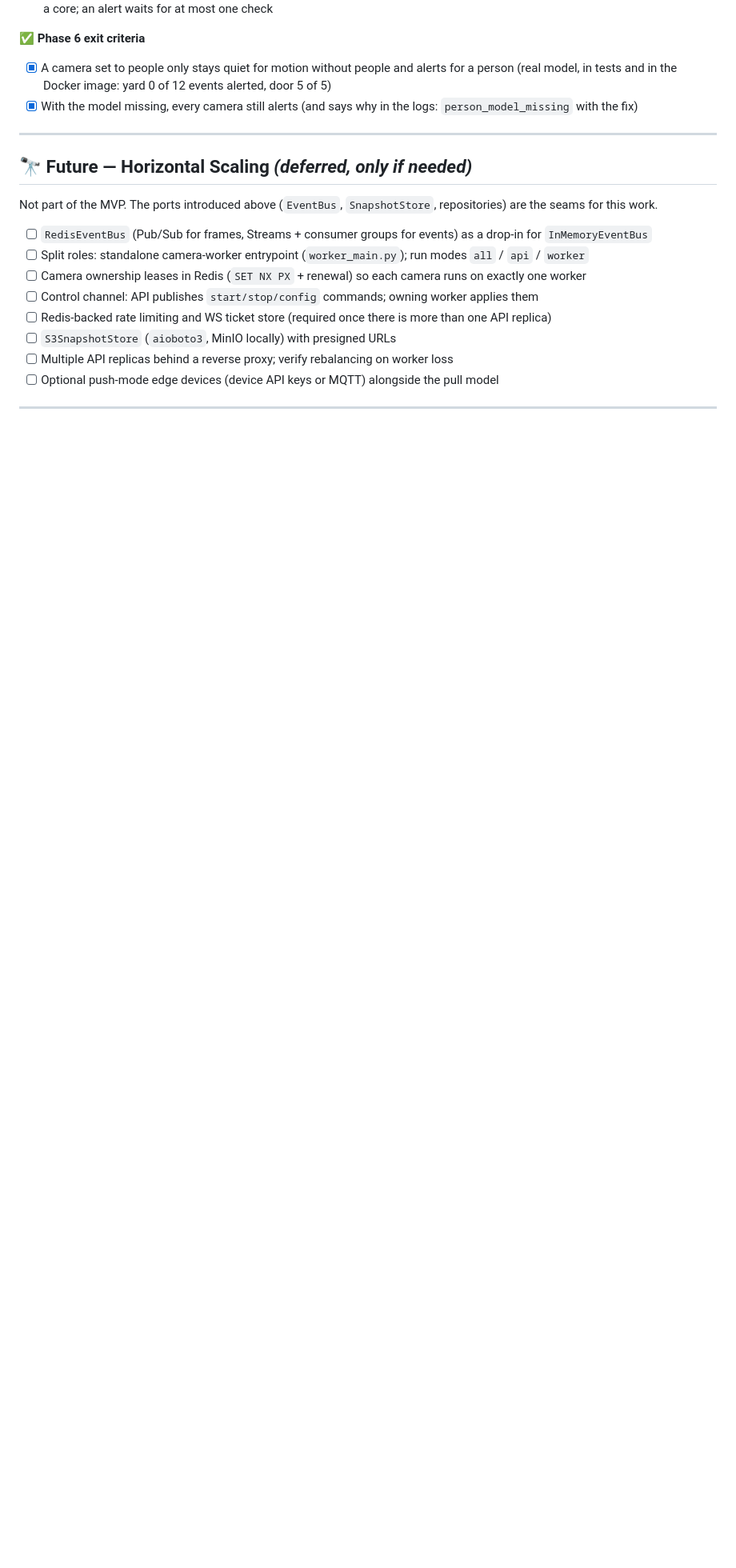
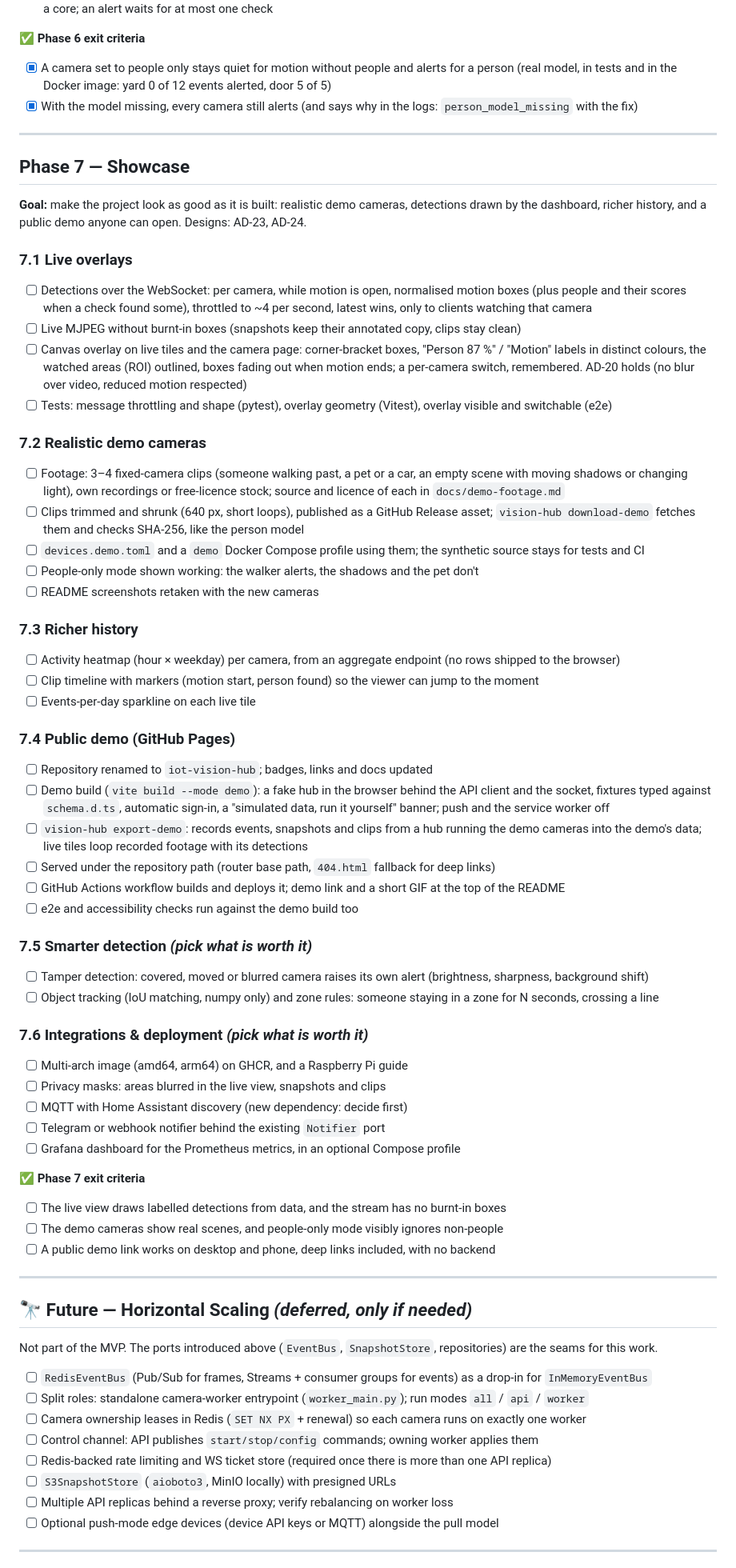
Before and after one commit to AndrewTechTips/Thief-Detection-Notifier, a Markdown page: ROADMAP.md, the part around one of its changes. Shown at 80% size. Drawn GitHub-style; blank space fills up the shorter version.

Commit message:
docs(roadmap): plan Phase 7, the showcase

```diff
--- a/ROADMAP.md
+++ b/ROADMAP.md
@@ -409,6 +411,55 @@
 
 ---
 
+## Phase 7 — Showcase
+
+**Goal:** make the project look as good as it is built: realistic demo cameras, detections drawn by the
+dashboard, richer history, and a public demo anyone can open. Designs: AD-23, AD-24.
+
+### 7.1 Live overlays
+- [ ] Detections over the WebSocket: per camera, while motion is open, normalised motion boxes (plus people and their scores when a check found some), throttled to ~4 per second, latest wins, only to clients watching that camera
+- [ ] Live MJPEG without burnt-in boxes (snapshots keep their annotated copy, clips stay clean)
+- [ ] Canvas overlay on live tiles and the camera page: corner-bracket boxes, "Person 87 %" / "Motion" labels in distinct colours, the watched areas (ROI) outlined, boxes fading out when motion ends; a per-camera switch, remembered. AD-20 holds (no blur over video, reduced motion respected)
+- [ ] Tests: message throttling and shape (pytest), overlay geometry (Vitest), overlay visible and switchable (e2e)
+
+### 7.2 Realistic demo cameras
+- [ ] Footage: 3–4 fixed-camera clips (someone walking past, a pet or a car, an empty scene with moving shadows or changing light), own recordings or free-licence stock; source and licence of each in `docs/demo-footage.md`
+- [ ] Clips trimmed and shrunk (640 px, short loops), published as a GitHub Release asset; `vision-hub download-demo` fetches them and checks SHA-256, like the person model
+- [ ] `devices.demo.toml` and a `demo` Docker Compose profile using them; the synthetic source stays for tests and CI
+- [ ] People-only mode shown working: the walker alerts, the shadows and the pet don't
+- [ ] README screenshots retaken with the new cameras
+
+### 7.3 Richer history
+- [ ] Activity heatmap (hour × weekday) per camera, from an aggregate endpoint (no rows shipped to the browser)
+- [ ] Clip timeline with markers (motion start, person found) so the viewer can jump to the moment
+- [ ] Events-per-day sparkline on each live tile
+
+### 7.4 Public demo (GitHub Pages)
+- [ ] Repository renamed to `iot-vision-hub`; badges, links and docs updated
+- [ ] Demo build (`vite build --mode demo`): a fake hub in the browser behind the API client and the socket, fixtures typed against `schema.d.ts`, automatic sign-in, a "simulated data, run it yourself" banner; push and the service worker off
+- [ ] `vision-hub export-demo`: records events, snapshots and clips from a hub running the demo cameras into the demo's data; live tiles loop recorded footage with its detections
+- [ ] Served under the repository path (router base path, `404.html` fallback for deep links)
+- [ ] GitHub Actions workflow builds and deploys it; demo link and a short GIF at the top of the README
+- [ ] e2e and accessibility checks run against the demo build too
+
+### 7.5 Smarter detection *(pick what is worth it)*
+- [ ] Tamper detection: covered, moved or blurred camera raises its own alert (brightness, sharpness, background shift)
+- [ ] Object tracking (IoU matching, numpy only) and zone rules: someone staying in a zone for N seconds, crossing a line
+
+### 7.6 Integrations & deployment *(pick what is worth it)*
+- [ ] Multi-arch image (amd64, arm64) on GHCR, and a Raspberry Pi guide
+- [ ] Privacy masks: areas blurred in the live view, snapshots and clips
+- [ ] MQTT with Home Assistant discovery (new dependency: decide first)
+- [ ] Telegram or webhook notifier behind the existing `Notifier` port
+- [ ] Grafana dashboard for the Prometheus metrics, in an optional Compose profile
+
+**✅ Phase 7 exit criteria**
+- [ ] The live view draws labelled detections from data, and the stream has no burnt-in boxes
+- [ ] The demo cameras show real scenes, and people-only mode visibly ignores non-people
+- [ ] A public demo link works on desktop and phone, deep links included, with no backend
+
+---
+
 ## 🔭 Future — Horizontal Scaling *(deferred, only if needed)*
 
 Not part of the MVP. The ports introduced above (`EventBus`, `SnapshotStore`, repositories) are the seams for this work.
```
Also changed, not shown: other parts of ROADMAP.md (+4 -2 lines).
